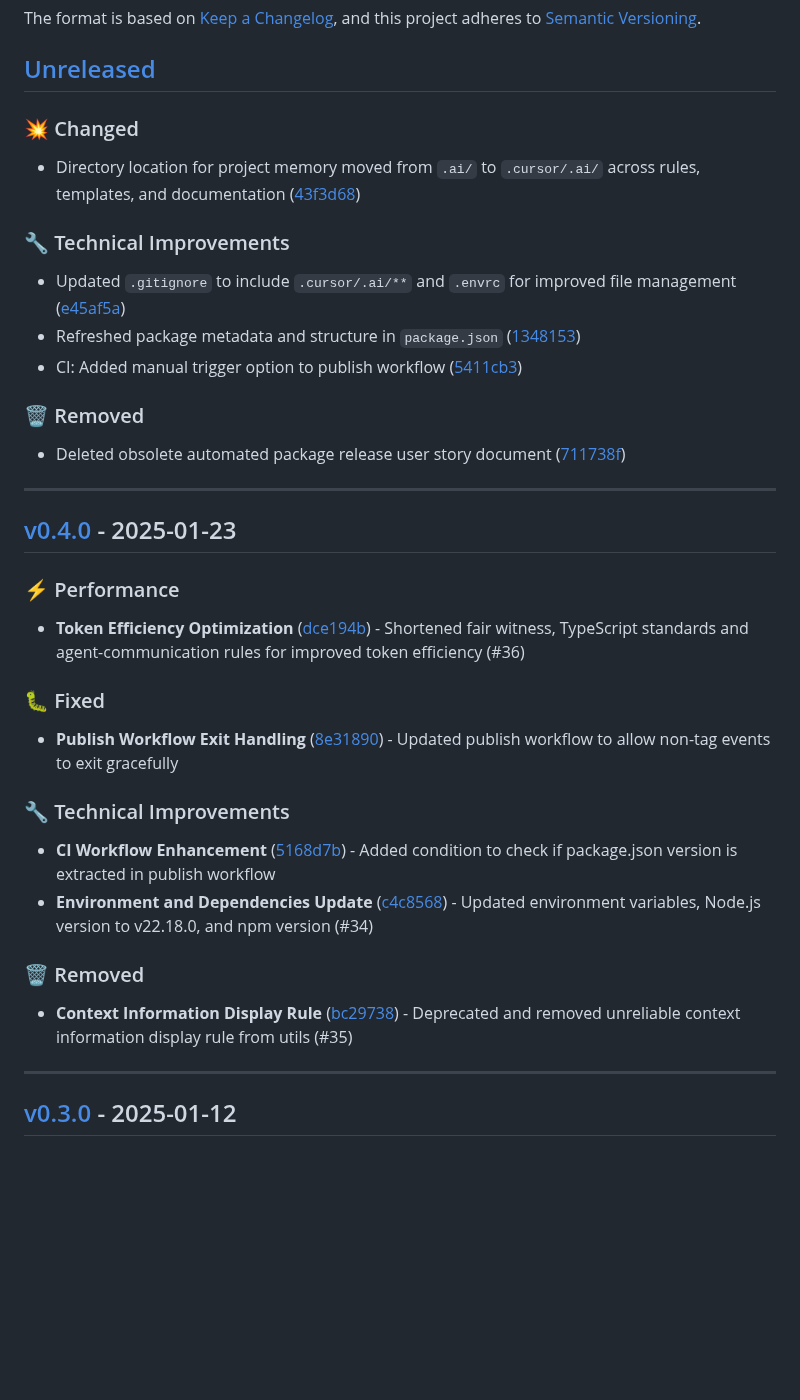
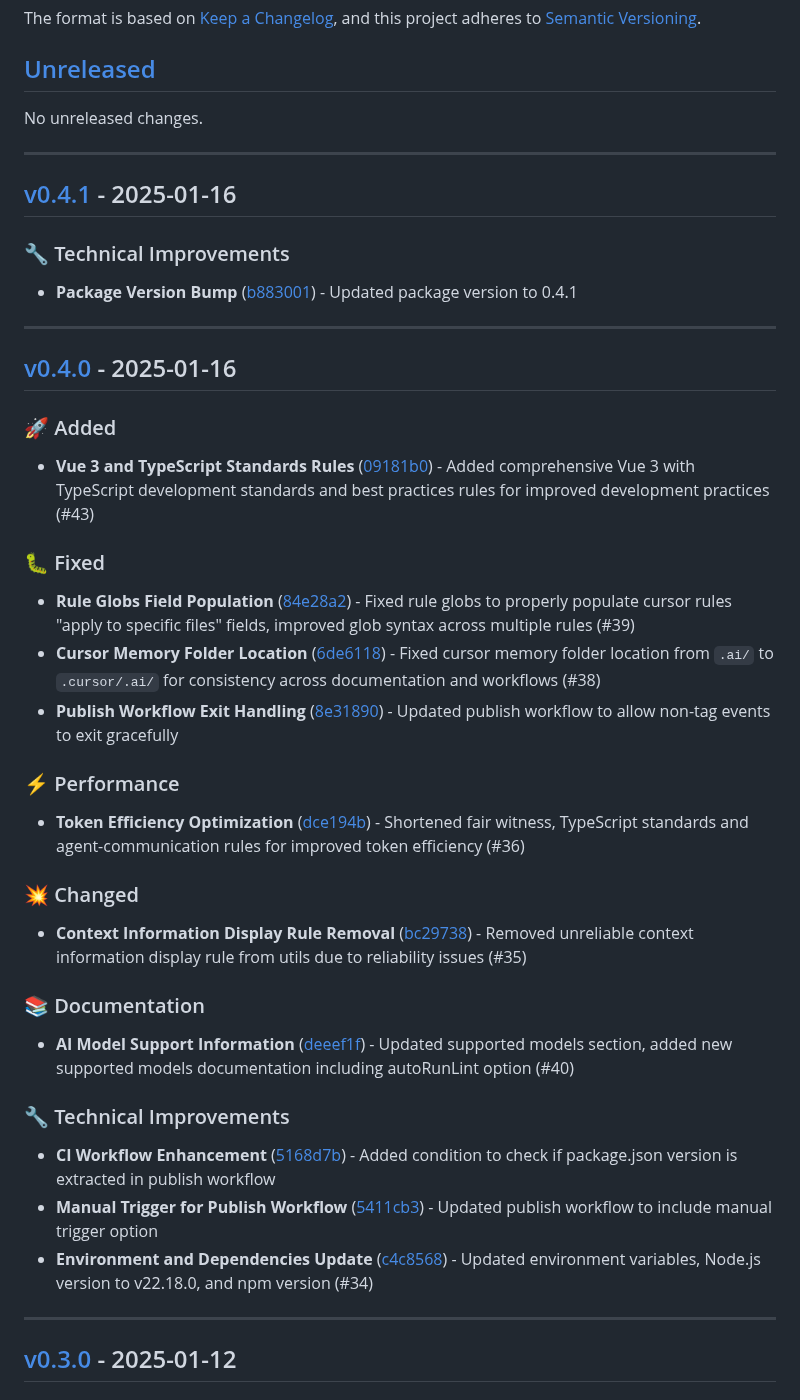
Before and after one commit to usrrname/cursorrules, a Markdown page: changelog.md, the part around one of its changes. Drawn GitHub-style; blank space fills up the shorter version.

```diff
--- a/changelog.md
+++ b/changelog.md
@@ -7,33 +7,40 @@ and this project adheres to [Semantic Versioning](https://semver.org/spec/v2.0.0
 
 ## [Unreleased]
 
-### 💥 Changed
-- Directory location for project memory moved from `.ai/` to `.cursor/.ai/` across rules, templates, and documentation ([43f3d68](https://github.com/usrrname/cursorrules/commit/43f3d681de665c3c4e58b19171a49ae412d1208f))
-
-### 🔧 Technical Improvements
-- Updated `.gitignore` to include `.cursor/.ai/**` and `.envrc` for improved file management ([e45af5a](https://github.com/usrrname/cursorrules/commit/e45af5a1384af83a51094174332100cae275c8f6))
-- Refreshed package metadata and structure in `package.json` ([1348153](https://github.com/usrrname/cursorrules/commit/13481532b7626fa99f58be4ab4d188b4417fff10))
-- CI: Added manual trigger option to publish workflow ([5411cb3](https://github.com/usrrname/cursorrules/commit/5411cb37939fbc59c2e8c7cf0eb47d8f9187966b))
-
-### 🗑️ Removed
-- Deleted obsolete automated package release user story document ([711738f](https://github.com/usrrname/cursorrules/commit/711738f3e92834726fcf27acd2ddb7f12740ce8f))
+No unreleased changes.
 
 ---
 
-## [v0.4.0] - 2025-01-23
+## [v0.4.1] - 2025-01-16
+
+### 🔧 Technical Improvements
+- **Package Version Bump** ([b883001](https://github.com/usrrname/cursorrules/commit/b883001)) - Updated package version to 0.4.1
+
+---
+
+## [v0.4.0] - 2025-01-16
+
+### 🚀 Added
+- **Vue 3 and TypeScript Standards Rules** ([09181b0](https://github.com/usrrname/cursorrules/commit/09181b0375587b9ec173129ff152a192cc896064)) - Added comprehensive Vue 3 with TypeScript development standards and best practices rules for improved development practices (#43)
+
+### 🐛 Fixed
+- **Rule Globs Field Population** ([84e28a2](https://github.com/usrrname/cursorrules/commit/84e28a2e8102ed865c171267303b2a24e644b6bf)) - Fixed rule globs to properly populate cursor rules "apply to specific files" fields, improved glob syntax across multiple rules (#39)
+- **Cursor Memory Folder Location** ([6de6118](https://github.com/usrrname/cursorrules/commit/6de6118a915bef5611729aa80b52f3449565ccb7)) - Fixed cursor memory folder location from `.ai/` to `.cursor/.ai/` for consistency across documentation and workflows (#38)
+- **Publish Workflow Exit Handling** ([8e31890](https://github.com/usrrname/cursorrules/commit/8e31890b3872c5a2ca664752c90a0da87e3ef4a3)) - Updated publish workflow to allow non-tag events to exit gracefully
 
 ### ⚡ Performance
 - **Token Efficiency Optimization** ([dce194b](https://github.com/usrrname/cursorrules/commit/dce194bb4369b31efb56f5a6a5d876891f86d9e5)) - Shortened fair witness, TypeScript standards and agent-communication rules for improved token efficiency (#36)
 
-### 🐛 Fixed
-- **Publish Workflow Exit Handling** ([8e31890](https://github.com/usrrname/cursorrules/commit/8e31890b3872c5a2ca664752c90a0da87e3ef4a3)) - Updated publish workflow to allow non-tag events to exit gracefully
+### 💥 Changed
+- **Context Information Display Rule Removal** ([bc29738](https://github.com/usrrname/cursorrules/commit/bc29738287dc4556625dd382f3005091702d409b)) - Removed unreliable context information display rule from utils due to reliability issues (#35)
+
+### 📚 Documentation
+- **AI Model Support Information** ([deeef1f](https://github.com/usrrname/cursorrules/commit/deeef1ff3a2c5c637ba69e9fba555cf677fe45a1)) - Updated supported models section, added new supported models documentation including autoRunLint option (#40)
 
 ### 🔧 Technical Improvements
 - **CI Workflow Enhancement** ([5168d7b](https://github.com/usrrname/cursorrules/commit/5168d7bf27a5a7cf6953b1cb94317fd5e5a3f6af)) - Added condition to check if package.json version is extracted in publish workflow
+- **Manual Trigger for Publish Workflow** ([5411cb3](https://github.com/usrrname/cursorrules/commit/5411cb37939fbc59c2e8c7cf0eb47d8f9187966b)) - Updated publish workflow to include manual trigger option
 - **Environment and Dependencies Update** ([c4c8568](https://github.com/usrrname/cursorrules/commit/c4c85686debef46dc2ebbcb5362b8ee669d40001)) - Updated environment variables, Node.js version to v22.18.0, and npm version (#34)
-
-### 🗑️ Removed
-- **Context Information Display Rule** ([bc29738](https://github.com/usrrname/cursorrules/commit/bc29738287dc4556625dd382f3005091702d409b)) - Deprecated and removed unreliable context information display rule from utils (#35)
 
 ---
 
```
Also changed, not shown: other parts of changelog.md (+2 -1 lines), RELEASE_NOTES.md (+36 -61 lines).
